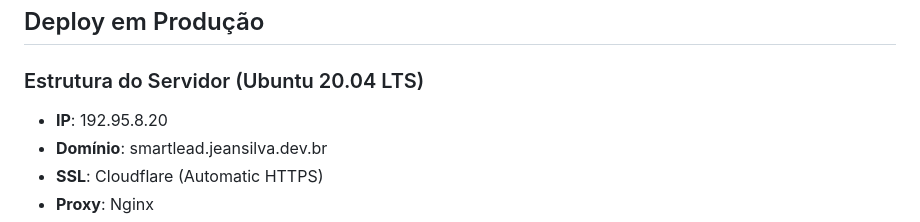
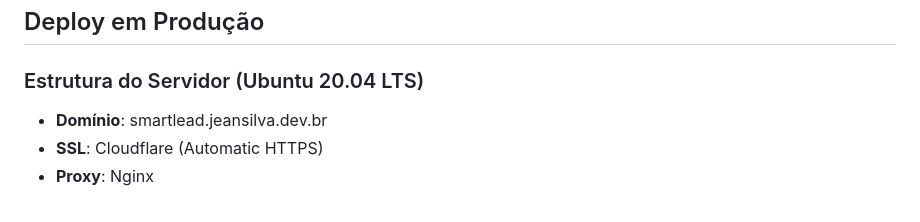
Before and after one commit to jeanasilva/test_smartlead, a Markdown page: README.md, the part around the change. Rendered like a GitHub page.

```diff
--- a/README.md
+++ b/README.md
@@ -591,7 +591,6 @@ docker-compose down
 ## Deploy em Produção
 
 ### Estrutura do Servidor (Ubuntu 20.04 LTS)
-- **IP**: 192.95.8.20
 - **Domínio**: smartlead.jeansilva.dev.br
 - **SSL**: Cloudflare (Automatic HTTPS)
 - **Proxy**: Nginx
```
